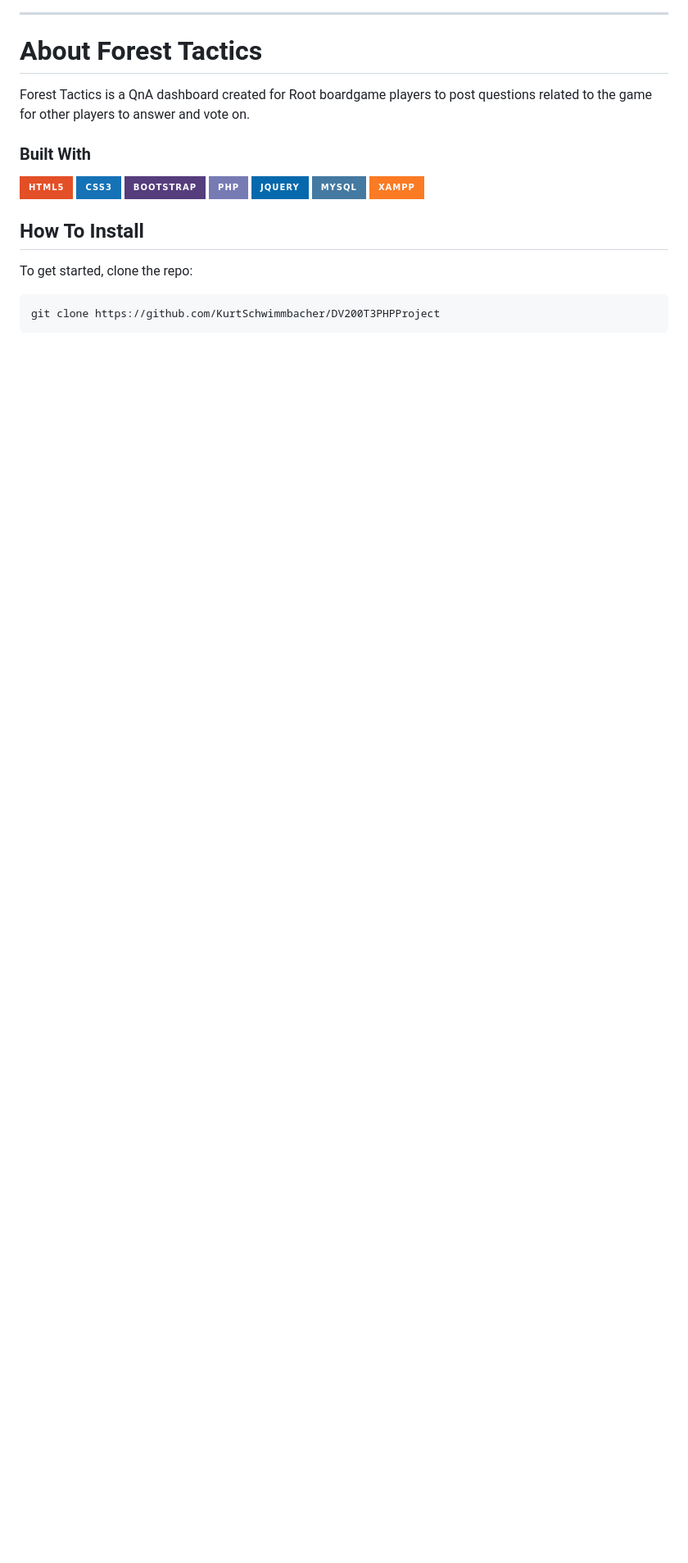
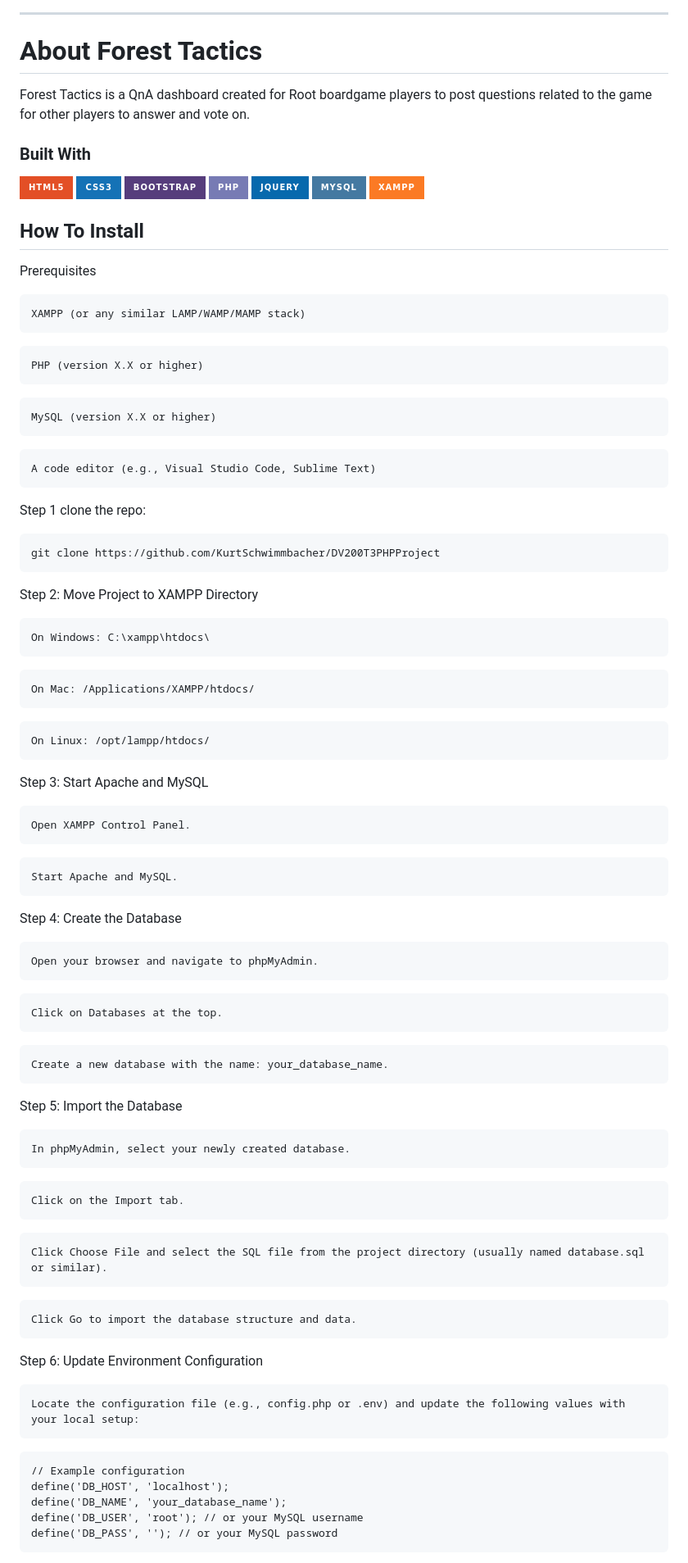
Before and after one commit to KurtSchwimmbacher/DV200T3PHPProject, a Markdown page: README.md, the part around the change printed below. Shown: that part at 82% size. GitHub-like rendering; badges without logos; blank space fills up the shorter version.

````diff
--- a/README.md
+++ b/README.md
@@ -17,9 +17,74 @@ Forest Tactics is a QnA dashboard created for Root boardgame players to post que
 
 
 ## How To Install
+Prerequisites
+```
+XAMPP (or any similar LAMP/WAMP/MAMP stack)
+```
+```
+PHP (version X.X or higher)
+```
+```
+MySQL (version X.X or higher)
+```
+```
+A code editor (e.g., Visual Studio Code, Sublime Text)
+```
 
-To get started, clone the repo:
+Step 1 clone the repo:
 ```
 git clone https://github.com/KurtSchwimmbacher/DV200T3PHPProject
 ```
+Step 2: Move Project to XAMPP Directory
+```
+On Windows: C:\xampp\htdocs\
+```
+```
+On Mac: /Applications/XAMPP/htdocs/
+```
+```
+On Linux: /opt/lampp/htdocs/
+```
 
+Step 3: Start Apache and MySQL
+```
+Open XAMPP Control Panel.
+```
+```
+Start Apache and MySQL.
+```
+Step 4: Create the Database
+```
+Open your browser and navigate to phpMyAdmin.
+```
+```
+Click on Databases at the top.
+```
+```
+Create a new database with the name: your_database_name.
+```
+Step 5: Import the Database
+```
+In phpMyAdmin, select your newly created database.
+```
+```
+Click on the Import tab.
+```
+```
+Click Choose File and select the SQL file from the project directory (usually named database.sql or similar).
+```
+```
+Click Go to import the database structure and data.
+```
+Step 6: Update Environment Configuration
+```
+Locate the configuration file (e.g., config.php or .env) and update the following values with your local setup:
+```
+```
+// Example configuration
+define('DB_HOST', 'localhost');
+define('DB_NAME', 'your_database_name');
+define('DB_USER', 'root'); // or your MySQL username
+define('DB_PASS', ''); // or your MySQL password
+```
+
````
Also changed, not shown: other parts of README.md (+6 -1 lines).
